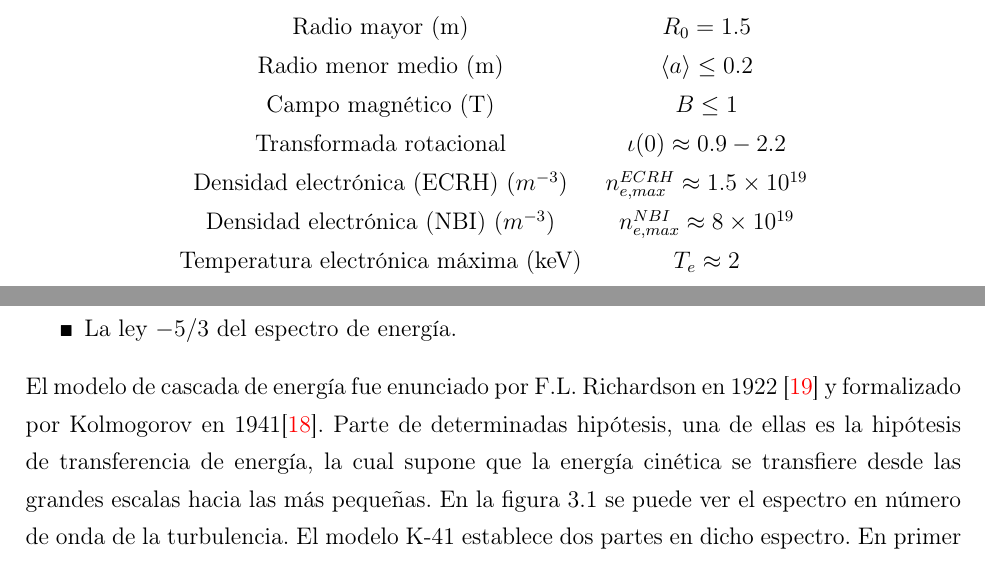
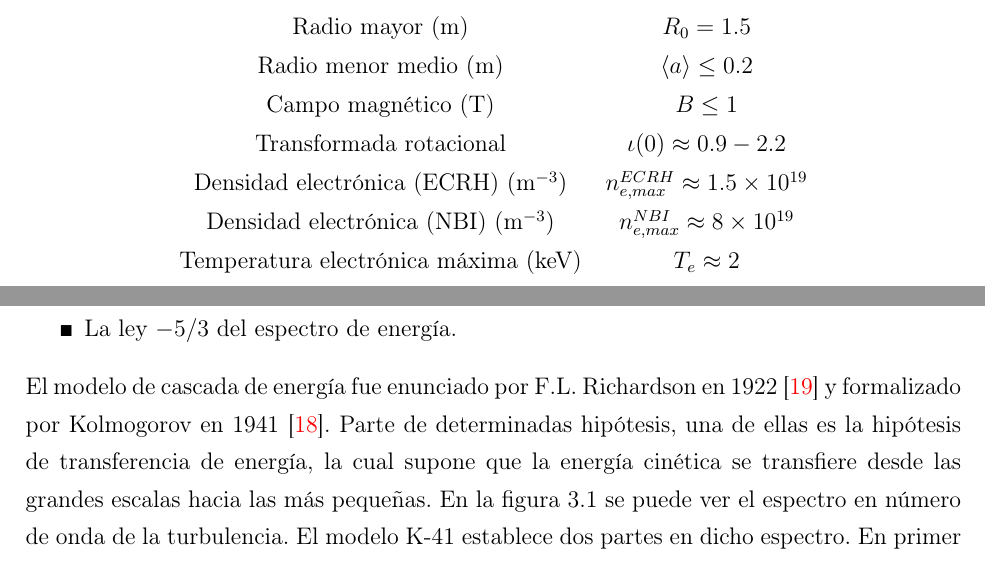
Before and after one commit to rafaariza/Plasma, a LaTeX document (Trabajo/trabajo.tex, which reads Trabajo/cap2.tex, Trabajo/cap3.tex): two parts of pages 20 and 24 of 32, joined at a grey line, cut so that both start at the same text. Compiled offline with pdfLaTeX.

Commit message:
Last commit

```diff
--- a/Trabajo/cap2.tex
+++ b/Trabajo/cap2.tex
@@ -177,8 +177,8 @@ flexible a este dispositivo.
     Radio menor medio (m)          & $\langle a\rangle\leq 0.2$       \\
     Campo magnético (T)          & $B\leq 1$       \\
     Transformada rotacional          & $\iota(0)\approx0.9-2.2$       \\
-    Densidad electrónica (ECRH) $(m^{-3})$          & $n^{ECRH}_{e,max}\approx 1.5\times 10^{19}$       \\
-    Densidad electrónica (NBI) $(m^{-3})$          & $n^{NBI}_{e,max}\approx 8\times 10^{19}$       \\
+    Densidad electrónica (ECRH) (m$^{-3})$          & $n^{ECRH}_{e,max}\approx 1.5\times 10^{19}$       \\
+    Densidad electrónica (NBI) (m$^{-3})$          & $n^{NBI}_{e,max}\approx 8\times 10^{19}$       \\
     Temperatura electrónica máxima (keV)          & $T_e\approx 2$      \\
     Temperatura iónica (eV)          & $T_i\approx 150$      \\ \hline
     \end{tabular}
--- a/Trabajo/cap3.tex
+++ b/Trabajo/cap3.tex
@@ -48,7 +48,7 @@ Uno de los modelos que mejor describen la turbulencia fue propuesto por Kolmogor
     \item La ley $-5/3$ del espectro de energía.
 \end{itemize}
 El modelo de cascada de energía fue enunciado por F.L. Richardson en 1922~\cite{richardson_lynch_2007} y formalizado
-por Kolmogorov en 1941\cite{20000584634}. Parte de determinadas hipótesis, una de ellas es la hipótesis de
+por Kolmogorov en 1941~\cite{20000584634}. Parte de determinadas hipótesis, una de ellas es la hipótesis de
 transferencia de energía, la cual supone que la energía cinética se transfiere desde las grandes
 escalas hacia las más pequeñas.
 En la figura~\ref{fig:espectro} se puede ver el espectro en número de onda de la turbulencia. El modelo
```
Also changed, not shown: Trabajo/introduccion.tex (+1 -1 lines), Trabajo/PDF/trabajo.pdf.
